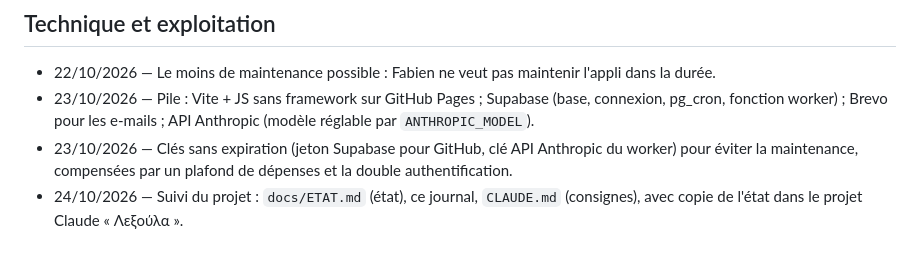
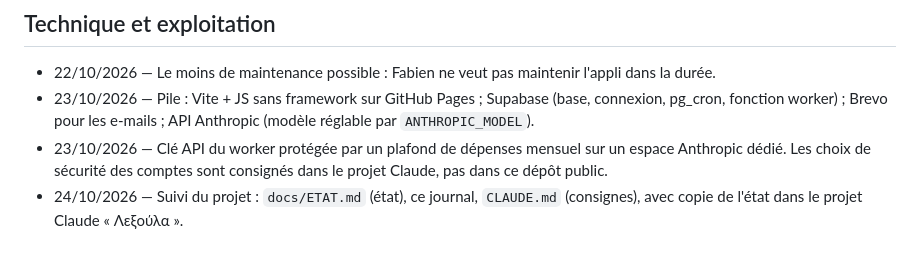
Before and after one commit to flepr/lexoula, a Markdown page: docs/DECISIONS.md, the part around the change. GitHub-like rendering.

```diff
--- a/docs/DECISIONS.md
+++ b/docs/DECISIONS.md
@@ -53,7 +53,7 @@ remplacée reste visible, barrée ou suivie de « remplacée le … ».
 - 22/10/2026 — Le moins de maintenance possible : Fabien ne veut pas maintenir l'appli dans la durée.
 - 23/10/2026 — Pile : Vite + JS sans framework sur GitHub Pages ; Supabase (base, connexion, pg_cron,
   fonction worker) ; Brevo pour les e-mails ; API Anthropic (modèle réglable par `ANTHROPIC_MODEL`).
-- 23/10/2026 — Clés sans expiration (jeton Supabase pour GitHub, clé API Anthropic du worker) pour éviter
-  la maintenance, compensées par un plafond de dépenses et la double authentification.
+- 23/10/2026 — Clé API du worker protégée par un plafond de dépenses mensuel sur un espace Anthropic dédié.
+  Les choix de sécurité des comptes sont consignés dans le projet Claude, pas dans ce dépôt public.
 - 24/10/2026 — Suivi du projet : `docs/ETAT.md` (état), ce journal, `CLAUDE.md` (consignes), avec copie
   de l'état dans le projet Claude « Λεξούλα ».
```
Also changed, not shown: CLAUDE.md (+4 -1 lines), docs/ETAT.md (+2 -2 lines).
